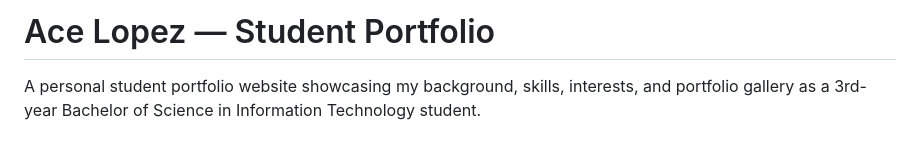
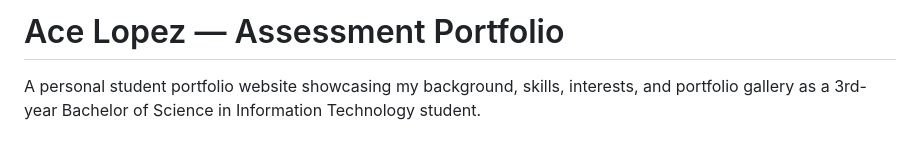
Before and after one commit to Acepj/portfolio-frontend, a Markdown page: README.md, the part around the change. Drawn GitHub-style.

```diff
--- a/README.md
+++ b/README.md
@@ -1,5 +1,5 @@
 
-# Ace Lopez — Student Portfolio
+# Ace Lopez — Assessment Portfolio
 
 A personal student portfolio website showcasing my background, skills, interests, and portfolio gallery as a 3rd-year Bachelor of Science in Information Technology student.
 
```
